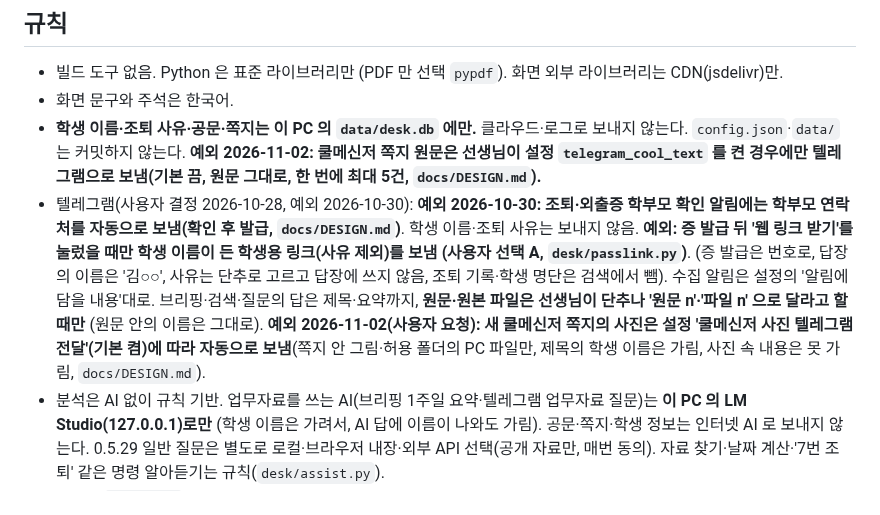
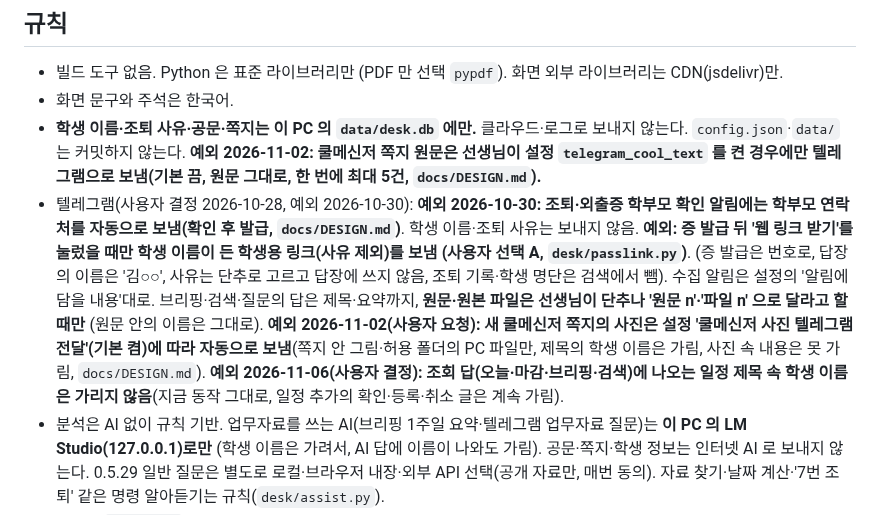
Before and after one commit to aks-sci-lab/teacher-desk, a Markdown page: AGENTS.md, the part around the change. Rendered like a GitHub page.

Commit message:
문서: 텔레그램 규칙 예외 목록에 '조회 답 일정 제목 이름은 가리지 않음' 추가 (병합 세션 지적)
Co-Authored-By: Claude Opus 5.5 <noreply@anthropic.com>
Claude-Session: https://claude.ai/code/session_01222v2UthQ7LuoFEAoNRaSS

```diff
--- a/AGENTS.md
+++ b/AGENTS.md
@@ -32,7 +32,7 @@
 - 빌드 도구 없음. Python 은 표준 라이브러리만 (PDF 만 선택 `pypdf`). 화면 외부 라이브러리는 CDN(jsdelivr)만.
 - 화면 문구와 주석은 한국어.
 - **학생 이름·조퇴 사유·공문·쪽지는 이 PC 의 `data/desk.db` 에만.** 클라우드·로그로 보내지 않는다. `config.json`·`data/` 는 커밋하지 않는다. **예외 2026-11-02: 쿨메신저 쪽지 원문은 선생님이 설정 `telegram_cool_text` 를 켠 경우에만 텔레그램으로 보냄(기본 끔, 원문 그대로, 한 번에 최대 5건, `docs/DESIGN.md`).**
-- 텔레그램(사용자 결정 2026-10-28, 예외 2026-10-30): **예외 2026-10-30: 조퇴·외출증 학부모 확인 알림에는 학부모 연락처를 자동으로 보냄(확인 후 발급, `docs/DESIGN.md`)**. 학생 이름·조퇴 사유는 보내지 않음. **예외: 증 발급 뒤 '웹 링크 받기'를 눌렀을 때만 학생 이름이 든 학생용 링크(사유 제외)를 보냄 (사용자 선택 A, `desk/passlink.py`)**. (증 발급은 번호로, 답장의 이름은 '김○○', 사유는 단추로 고르고 답장에 쓰지 않음, 조퇴 기록·학생 명단은 검색에서 뺌). 수집 알림은 설정의 '알림에 담을 내용'대로. 브리핑·검색·질문의 답은 제목·요약까지, **원문·원본 파일은 선생님이 단추나 '원문 n'·'파일 n' 으로 달라고 할 때만** (원문 안의 이름은 그대로). **예외 2026-11-02(사용자 요청): 새 쿨메신저 쪽지의 사진은 설정 '쿨메신저 사진 텔레그램 전달'(기본 켬)에 따라 자동으로 보냄**(쪽지 안 그림·허용 폴더의 PC 파일만, 제목의 학생 이름은 가림, 사진 속 내용은 못 가림, `docs/DESIGN.md`).
+- 텔레그램(사용자 결정 2026-10-28, 예외 2026-10-30): **예외 2026-10-30: 조퇴·외출증 학부모 확인 알림에는 학부모 연락처를 자동으로 보냄(확인 후 발급, `docs/DESIGN.md`)**. 학생 이름·조퇴 사유는 보내지 않음. **예외: 증 발급 뒤 '웹 링크 받기'를 눌렀을 때만 학생 이름이 든 학생용 링크(사유 제외)를 보냄 (사용자 선택 A, `desk/passlink.py`)**. (증 발급은 번호로, 답장의 이름은 '김○○', 사유는 단추로 고르고 답장에 쓰지 않음, 조퇴 기록·학생 명단은 검색에서 뺌). 수집 알림은 설정의 '알림에 담을 내용'대로. 브리핑·검색·질문의 답은 제목·요약까지, **원문·원본 파일은 선생님이 단추나 '원문 n'·'파일 n' 으로 달라고 할 때만** (원문 안의 이름은 그대로). **예외 2026-11-02(사용자 요청): 새 쿨메신저 쪽지의 사진은 설정 '쿨메신저 사진 텔레그램 전달'(기본 켬)에 따라 자동으로 보냄**(쪽지 안 그림·허용 폴더의 PC 파일만, 제목의 학생 이름은 가림, 사진 속 내용은 못 가림, `docs/DESIGN.md`). **예외 2026-11-06(사용자 결정): 조회 답(오늘·마감·브리핑·검색)에 나오는 일정 제목 속 학생 이름은 가리지 않음**(지금 동작 그대로, 일정 추가의 확인·등록·취소 글은 계속 가림).
 - 분석은 AI 없이 규칙 기반. 업무자료를 쓰는 AI(브리핑 1주일 요약·텔레그램 업무자료 질문)는 **이 PC 의 LM Studio(127.0.0.1)로만** (학생 이름은 가려서, AI 답에 이름이 나와도 가림). 공문·쪽지·학생 정보는 인터넷 AI 로 보내지 않는다. 0.5.29 일반 질문은 별도로 로컬·브라우저 내장·외부 API 선택(공개 자료만, 매번 동의). 자료 찾기·날짜 계산·'7번 조퇴' 같은 명령 알아듣기는 규칙(`desk/assist.py`).
 - 서버는 `127.0.0.1` 전용, 토큰·Host·Origin 검사.
 - `.bat` 은 CP949·CRLF. `if ( … )` 묶음 안 echo 에 괄호 금지 (`tests/test_bats.py` 가 검사).
```
